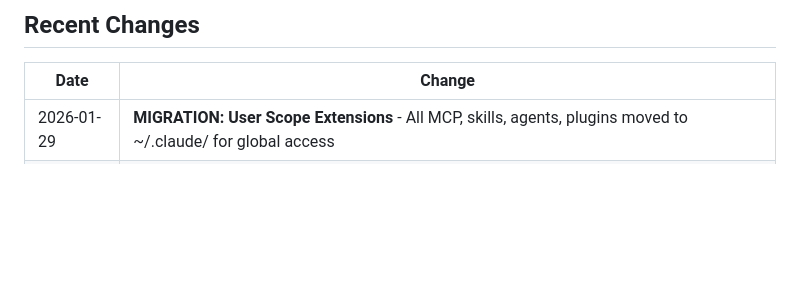
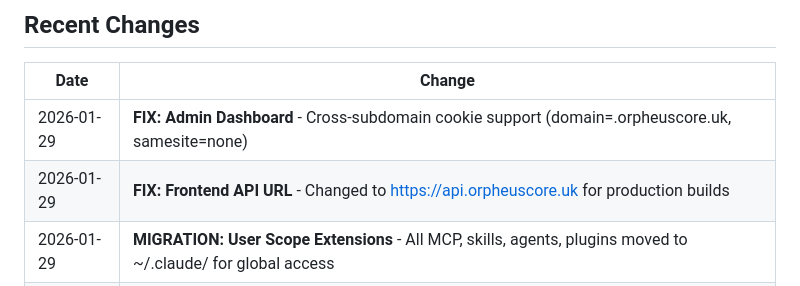
Before and after one commit to ace26597/ACe_Toolkit, a Markdown page: CLAUDE.md, the part around the change. Rendered like a GitHub page; blank space fills up the shorter version.

```diff
--- a/CLAUDE.md
+++ b/CLAUDE.md
@@ -257,6 +257,8 @@ journalctl -u cloudflared -f
 
 | Date | Change |
 |------|--------|
+| 2026-01-29 | **FIX: Admin Dashboard** - Cross-subdomain cookie support (domain=.orpheuscore.uk, samesite=none) |
+| 2026-01-29 | **FIX: Frontend API URL** - Changed to https://api.orpheuscore.uk for production builds |
 | 2026-01-29 | **MIGRATION: User Scope Extensions** - All MCP, skills, agents, plugins moved to ~/.claude/ for global access |
 | 2026-01-29 | **Cleanup:** Removed project-scope duplicates (.mcp.json, .claude/skills/, .claude/agents/) |
 | 2026-01-28 | **NEW: Remotion Video Studio** - Real PTY terminal for video creation with full Claude access |
```
Also changed, not shown: apps/api/CLAUDE.md (+5 -1 lines), apps/web/CLAUDE.md (+7 -2 lines).
